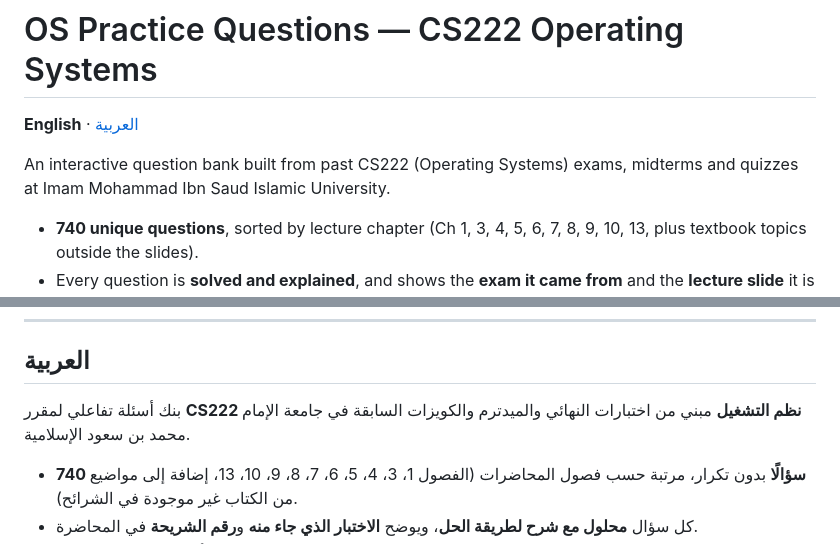
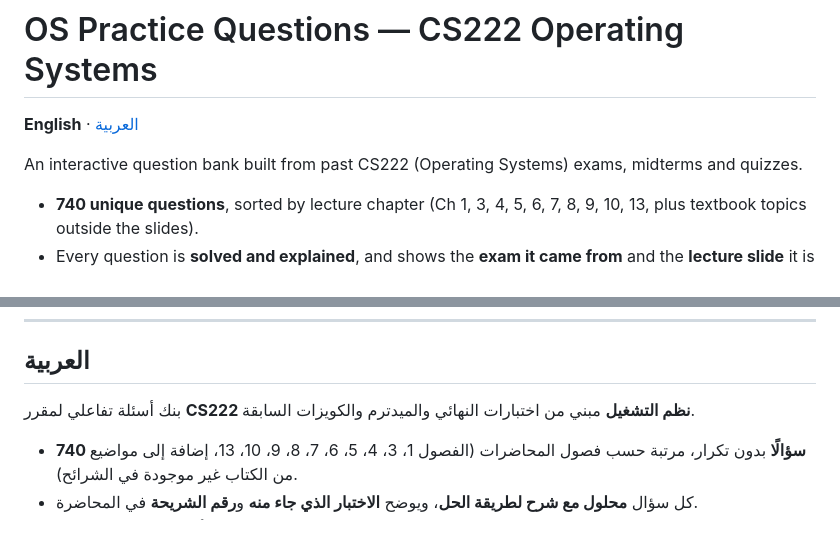
Before and after one commit to S0CloseYetS0Far/OS-Practice-Questions, a Markdown page: README.md, 2 parts joined by grey strips. GitHub-like rendering.

Commit message:
Remove university name from README
Co-Authored-By: Claude Opus 5.5 <noreply@anthropic.com>

```diff
--- a/README.md
+++ b/README.md
@@ -2,7 +2,7 @@
 
 **English** · [العربية](#العربية)
 
-An interactive question bank built from past CS222 (Operating Systems) exams, midterms and quizzes at Imam Mohammad Ibn Saud Islamic University.
+An interactive question bank built from past CS222 (Operating Systems) exams, midterms and quizzes.
 
 - **740 unique questions**, sorted by lecture chapter (Ch 1, 3, 4, 5, 6, 7, 8, 9, 10, 13, plus textbook topics outside the slides).
 - Every question is **solved and explained**, and shows the **exam it came from** and the **lecture slide** it is based on.
@@ -34,7 +34,7 @@ Keyboard: `←` `→` move between questions, `1`–`6` choose an option, `Enter
 
 ## العربية
 
-بنك أسئلة تفاعلي لمقرر **CS222 نظم التشغيل** مبني من اختبارات النهائي والميدترم والكويزات السابقة في جامعة الإمام محمد بن سعود الإسلامية.
+بنك أسئلة تفاعلي لمقرر **CS222 نظم التشغيل** مبني من اختبارات النهائي والميدترم والكويزات السابقة.
 
 - **740 سؤالًا** بدون تكرار، مرتبة حسب فصول المحاضرات (الفصول 1، 3، 4، 5، 6، 7، 8، 9، 10، 13، إضافة إلى مواضيع من الكتاب غير موجودة في الشرائح).
 - كل سؤال **محلول مع شرح لطريقة الحل**، ويوضح **الاختبار الذي جاء منه** و**رقم الشريحة** في المحاضرة.
```
